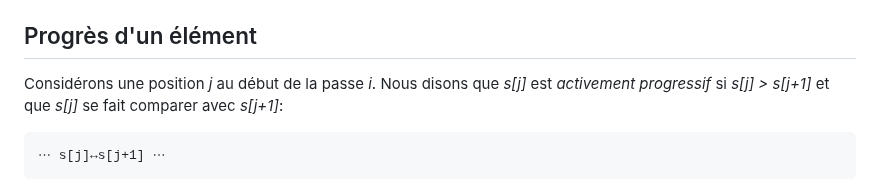
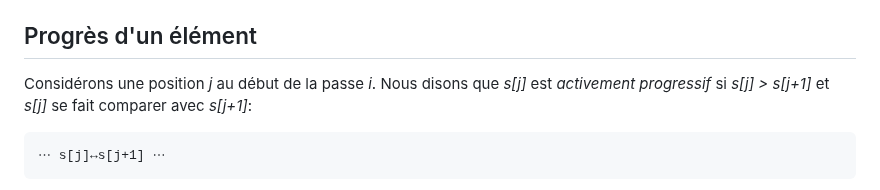
Before and after one commit to blondimi/ift436, a Markdown page: extra/tri_pair_impair/README.md, the part around the change. Drawn GitHub-style.

````diff
--- a/extra/tri_pair_impair/README.md
+++ b/extra/tri_pair_impair/README.md
@@ -39,7 +39,7 @@ Ainsi, afin de suivre le progrès de _x_ dans _s_, il suffit de suivre le progr
 
 ## Progrès d'un élément
 
-Considérons une position _j_ au début de la passe _i_. Nous disons que _s[j]_ est _activement progressif_ si _s[j] > s[j+1]_ et que _s[j]_ se fait comparer avec _s[j+1]_:
+Considérons une position _j_ au début de la passe _i_. Nous disons que _s[j]_ est _activement progressif_ si _s[j] > s[j+1]_ et _s[j]_ se fait comparer avec _s[j+1]_:
 
 ```
 ⋯ s[j]↔s[j+1] ⋯
````
